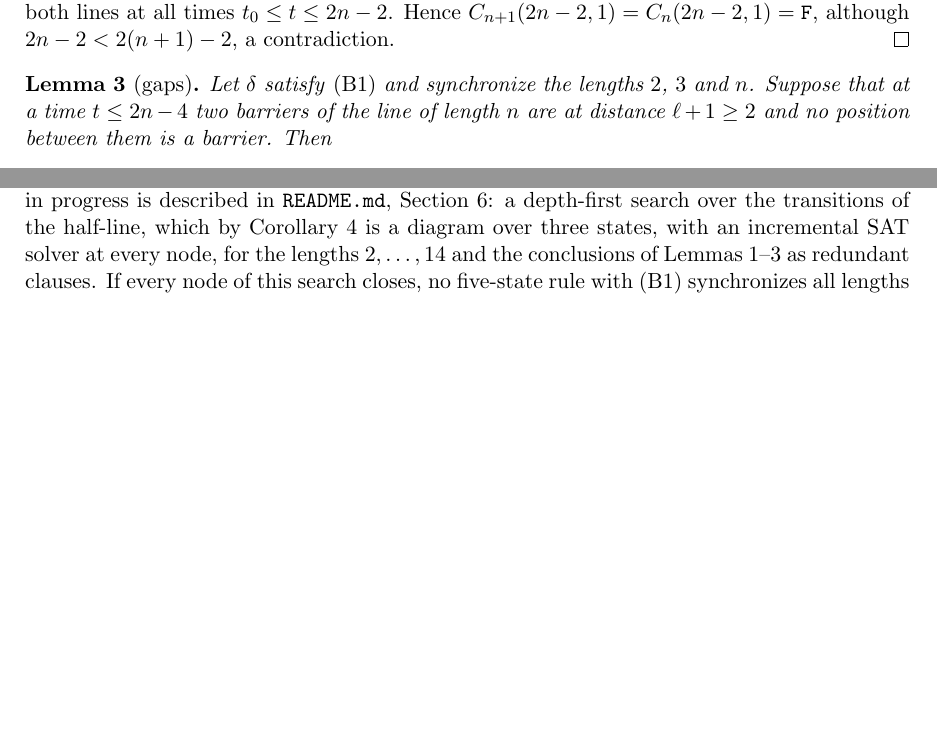
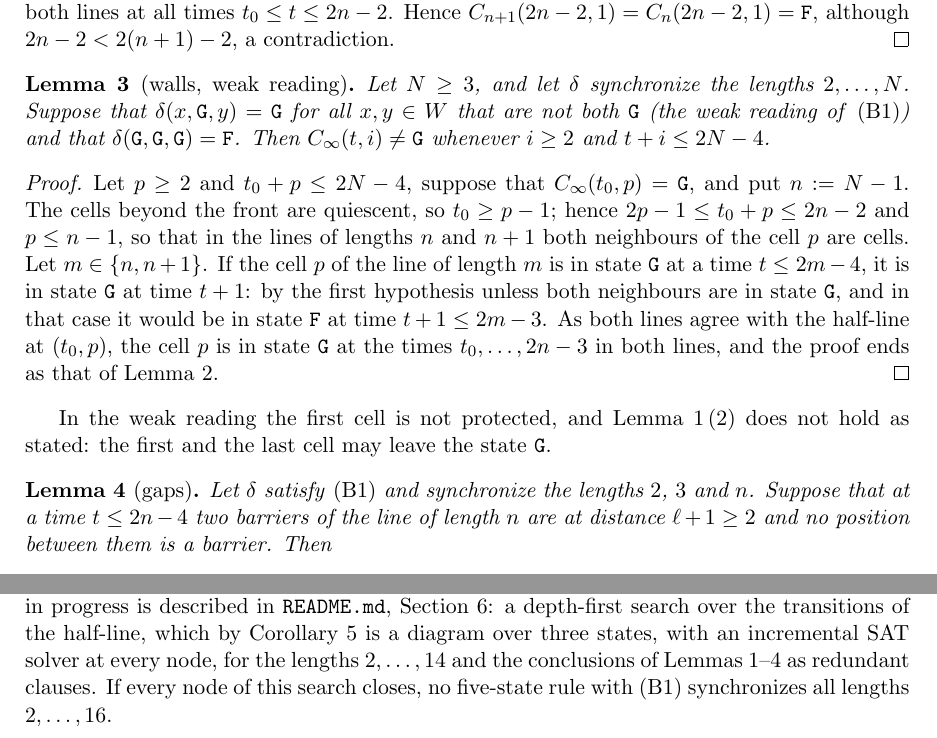
Before and after one commit to giamkiakeng/proj1, a LaTeX document (fssp5/search5/notes/stable_general.tex): two parts of pages 2 and 3 of 3 before the commit and two parts of pages 2 and 4 of 4 after it, joined at a grey line, cut so that both start at the same text, the shorter picture padded with empty space. Compiled offline with pdfLaTeX.

Commit message:
Wall lemma in the weak reading of (B1); option for the image condition without borders
Co-Authored-By: Claude Fable 5.2 <noreply@anthropic.com>
Claude-Session: https://claude.ai/code/session_01Fzbr6KXixDS4moLXGGMjPM

```diff
--- a/fssp5/search5/notes/stable_general.tex
+++ b/fssp5/search5/notes/stable_general.tex
@@ -102,6 +102,25 @@ in both lines at all times $t_0\le t\le 2n-2$. Hence $C_{n+1}(2n-2,1)=C_n(2n-2,1
 $2n-2<2(n+1)-2$, a contradiction.
 \end{proof}
 
+\begin{lemma}[walls, weak reading]\label{lem:wallweak}
+Let $N\ge3$, and let $\delta$ synchronize the lengths $2,\dots,N$. Suppose that $\delta(x,\Gq,y)=\Gq$ for all
+$x,y\in W$ that are not both $\Gq$ (the weak reading of \eqref{eq:B1}) and that
+$\delta(\Gq,\Gq,\Gq)=\Fq$. Then $C_\infty(t,i)\ne\Gq$ whenever $i\ge2$ and $t+i\le 2N-4$.
+\end{lemma}
+
+\begin{proof}
+Let $p\ge2$ and $t_0+p\le 2N-4$, suppose that $C_\infty(t_0,p)=\Gq$, and put $n:=N-1$. The cells beyond the
+front are quiescent, so $t_0\ge p-1$; hence $2p-1\le t_0+p\le 2n-2$ and $p\le n-1$, so that in the lines of
+lengths $n$ and $n+1$ both neighbours of the cell $p$ are cells. Let $m\in\{n,n+1\}$. If the cell $p$ of the
+line of length $m$ is in state $\Gq$ at a time $t\le 2m-4$, it is in state $\Gq$ at time $t+1$: by the first
+hypothesis unless both neighbours are in state $\Gq$, and in that case it would be in state $\Fq$ at time
+$t+1\le 2m-3$. As both lines agree with the half-line at $(t_0,p)$, the cell $p$ is in state $\Gq$ at the times
+$t_0,\dots,2n-3$ in both lines, and the proof ends as that of Lemma~\ref{lem:wall}.
+\end{proof}
+
+In the weak reading the first cell is not protected, and Lemma~\ref{lem:fire}\,(2) does not hold as stated:
+the first and the last cell may leave the state $\Gq$.
+
 \begin{lemma}[gaps]\label{lem:gap}
 Let $\delta$ satisfy \eqref{eq:B1} and synchronize the lengths $2$, $3$ and $n$. Suppose that at a time
 $t\le 2n-4$ two barriers of the line of length $n$ are at distance $\ell+1\ge2$ and no position between them
```
Also changed, not shown: fssp5/search5/README.md, fssp5/search5/notes/stable_general.pdf, 3 other files.
